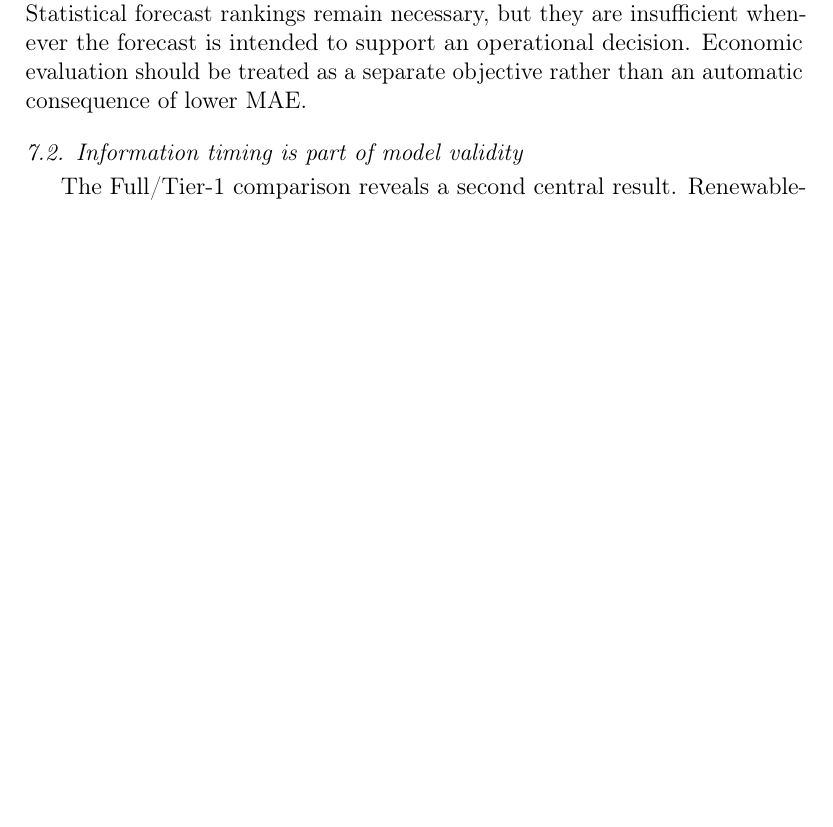
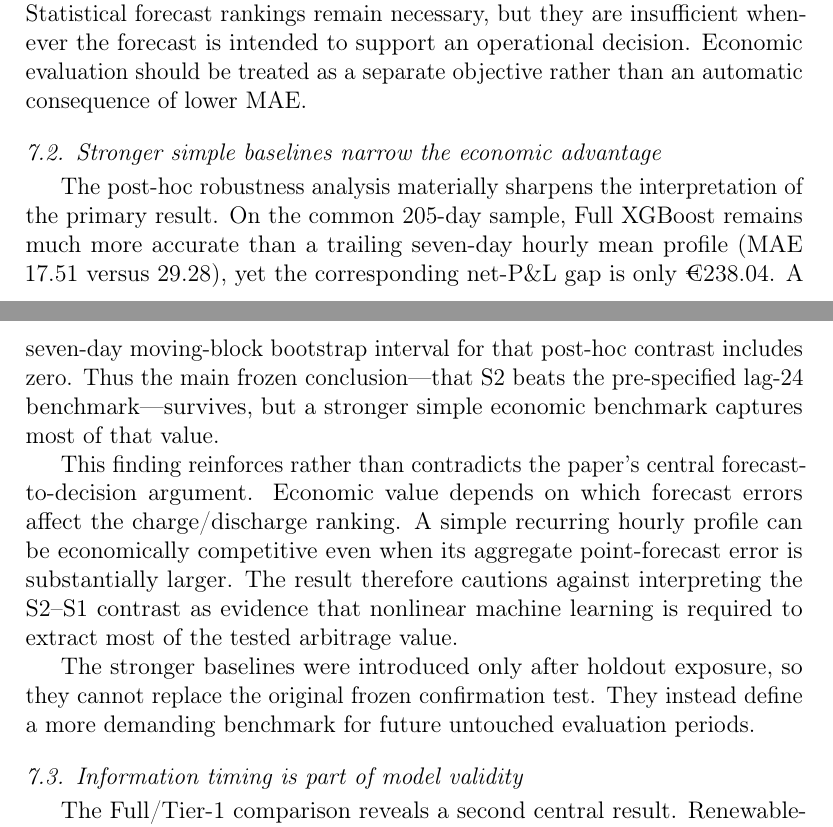
Before and after one commit to Jonathanerrils/european-power-forecast-trade, a LaTeX paper (manuscript/main.tex, which reads manuscript/sections/07_discussion.tex): part of page 35 of 45 before the commit and two parts of pages 35 and 36 of 45 after it, the two joined at a grey line, cut so that both start at the same text, the shorter picture padded with empty space. Compiled offline with pdfLaTeX.

Commit message:
Discuss stronger baselines and calibration

```diff
--- a/manuscript/sections/07_discussion.tex
+++ b/manuscript/sections/07_discussion.tex
@@ -9,6 +9,13 @@ The magnitude of the statistical and economic improvements differs considerably.
 
 This matters for how forecasting studies should describe improved models. Statistical forecast rankings remain necessary, but they are insufficient whenever the forecast is intended to support an operational decision. Economic evaluation should be treated as a separate objective rather than an automatic consequence of lower MAE.
 
+\subsection{Stronger simple baselines narrow the economic advantage}
+
+The post-hoc robustness analysis materially sharpens the interpretation of the primary result. On the common 205-day sample, Full XGBoost remains much more accurate than a trailing seven-day hourly mean profile (MAE 17.51 versus 29.28), yet the corresponding net-P\&L gap is only €238.04. A seven-day moving-block bootstrap interval for that post-hoc contrast includes zero. Thus the main frozen conclusion---that S2 beats the pre-specified lag-24 benchmark---survives, but a stronger simple economic benchmark captures most of that value.
+
+This finding reinforces rather than contradicts the paper's central forecast-to-decision argument. Economic value depends on which forecast errors affect the charge/discharge ranking. A simple recurring hourly profile can be economically competitive even when its aggregate point-forecast error is substantially larger. The result therefore cautions against interpreting the S2--S1 contrast as evidence that nonlinear machine learning is required to extract most of the tested arbitrage value.
+
+The stronger baselines were introduced only after holdout exposure, so they cannot replace the original frozen confirmation test. They instead define a more demanding benchmark for future untouched evaluation periods.
 \subsection{Information timing is part of model validity}
 
 The Full/Tier-1 comparison reveals a second central result. Renewable-derived variables materially improve both predictive and economic performance. Full XGBoost beats Tier-1 on the 2026 holdout, and the Full point strategy earns more in every economic sensitivity cell.
```
Also changed, not shown: manuscript/sections/07_discussion.tex (2 more changed lines).
